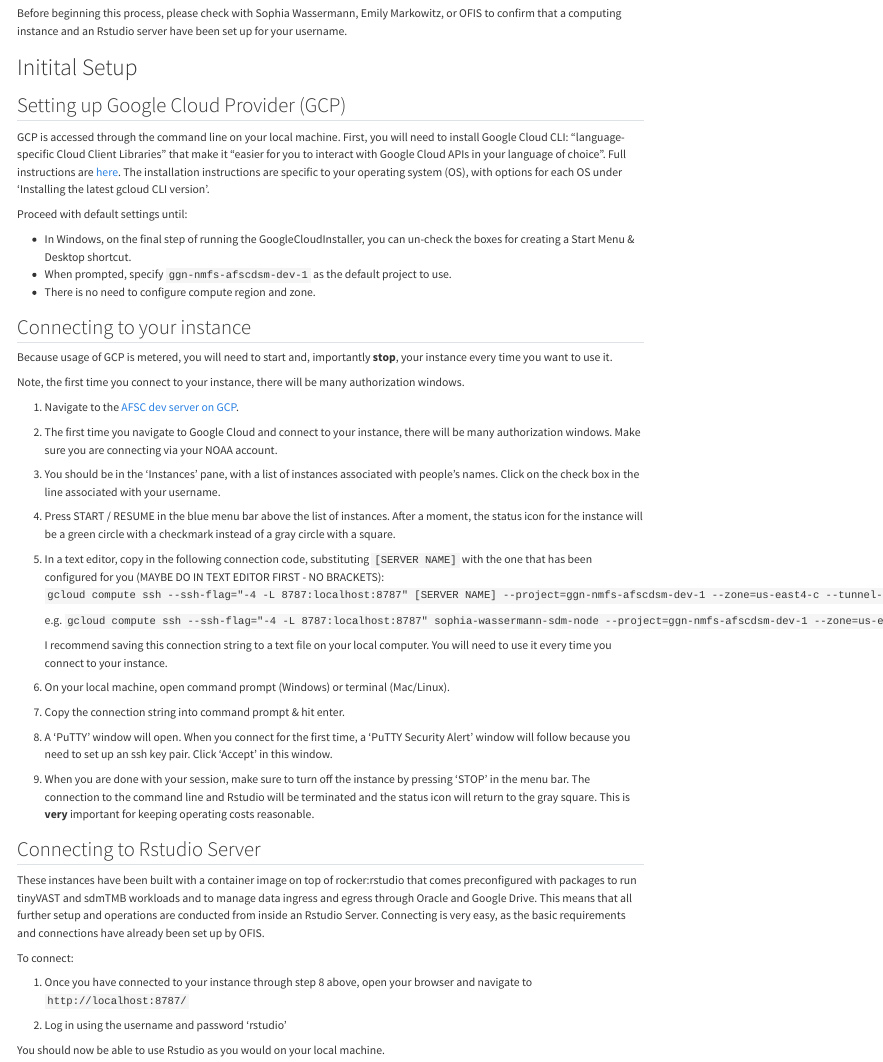
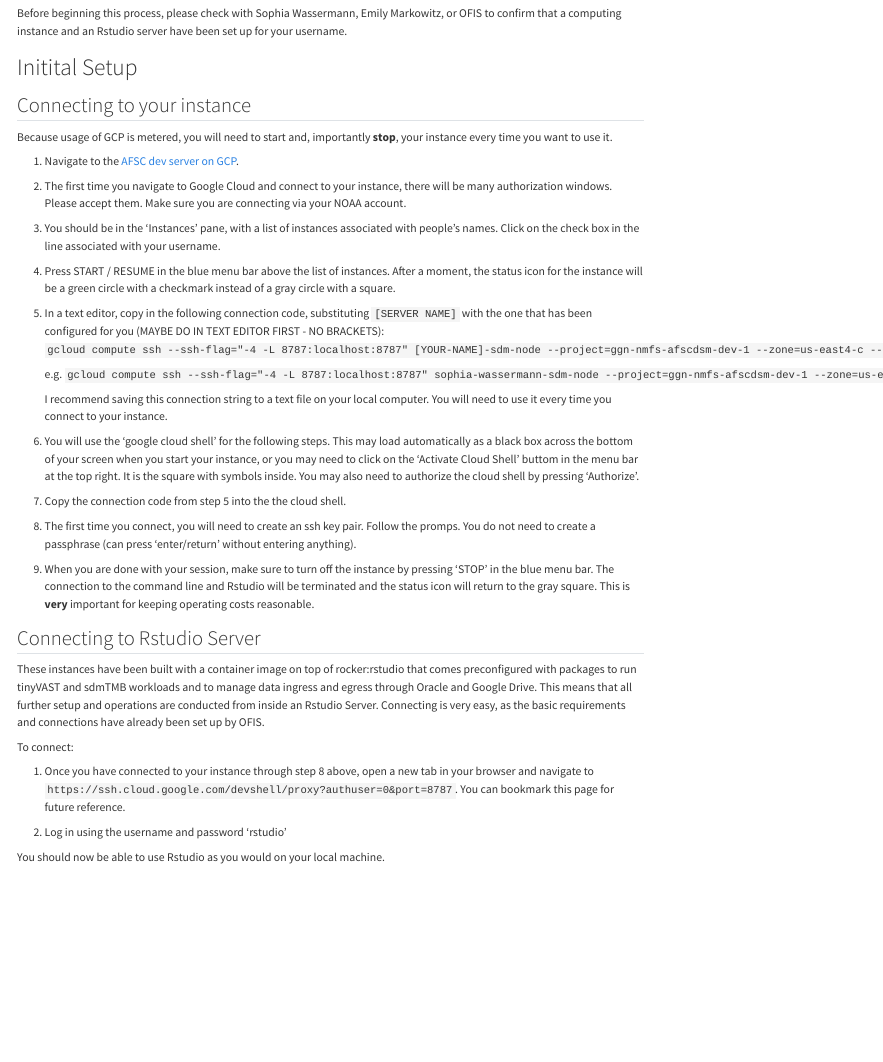
Before and after one commit to sowasser/gap-random, a Quarto document (GCP/gcp_instructions.qmd): the page in a window 1100 px wide, from 110 px down. Rendered offline with R 4.5, knitr and Pandoc in place of Quarto, with nearby package versions; long lines of code are wrapped.

Commit message:
Instructions for connecting to GCP without google cloud sdk

```diff
--- a/GCP/gcp_instructions.qmd
+++ b/GCP/gcp_instructions.qmd
@@ -13,43 +13,47 @@ Before beginning this process, please check with Sophia Wassermann, Emily Markow
 
 # Initital Setup
 
-## Setting up Google Cloud Provider (GCP)
+<!-- ## Setting up Google Cloud Provider (GCP) -->
 
-GCP is accessed through the command line on your local machine. First, you will need to install Google Cloud CLI: "language-specific Cloud Client Libraries" that make it "easier for you to interact with Google Cloud APIs in your language of choice". Full instructions are [here](https://cloud.google.com/sdk/docs/install-sdk#installing_the_latest_version). The installation instructions are specific to your operating system (OS), with options for each OS under 'Installing the latest gcloud CLI version'.
+<!-- GCP is accessed through the command line on your local machine. First, you will need to install Google Cloud CLI: "language-specific Cloud Client Libraries" that make it "easier for you to interact with Google Cloud APIs in your language of choice". Full instructions are [here](https://cloud.google.com/sdk/docs/install-sdk#installing_the_latest_version). The installation instructions are specific to your operating system (OS), with options for each OS under 'Installing the latest gcloud CLI version'. -->
 
-Proceed with default settings until:
+<!-- Proceed with default settings until: -->
 
--   In Windows, on the final step of running the GoogleCloudInstaller, you can un-check the boxes for creating a Start Menu & Desktop shortcut.
--   When prompted, specify `ggn-nmfs-afscdsm-dev-1` as the default project to use.
--   There is no need to configure compute region and zone.
+<!-- -   In Windows, on the final step of running the GoogleCloudInstaller, you can un-check the boxes for creating a Start Menu & Desktop shortcut. -->
+<!-- -   When prompted, specify `ggn-nmfs-afscdsm-dev-1` as the default project to use. -->
+<!-- -   There is no need to configure compute region and zone. -->
 
 ## Connecting to your instance
 
 Because usage of GCP is metered, you will need to start and, importantly **stop**, your instance every time you want to use it.
 
-Note, the first time you connect to your instance, there will be many authorization windows.
-
 1.  Navigate to the [AFSC dev server on GCP](https://console.cloud.google.com/compute/instances?project=ggn-nmfs-afscdsm-dev-1&cloudshell=true&authuser=0).
 
-2.  The first time you navigate to Google Cloud and connect to your instance, there will be many authorization windows. Make sure you are connecting via your NOAA account.
+2.  The first time you navigate to Google Cloud and connect to your instance, there will be many authorization windows. Please accept them. Make sure you are connecting via your NOAA account.
 
 3.  You should be in the 'Instances' pane, with a list of instances associated with people's names. Click on the check box in the line associated with your username.
 
 4.  Press START / RESUME in the blue menu bar above the list of instances. After a moment, the status icon for the instance will be a green circle with a checkmark instead of a gray circle with a square.
 
-5.  In a text editor, copy in the following connection code, substituting `[SERVER NAME]` with the one that has been configured for you (MAYBE DO IN TEXT EDITOR FIRST - NO BRACKETS): `gcloud compute ssh --ssh-flag="-4 -L 8787:localhost:8787" [SERVER NAME] --project=ggn-nmfs-afscdsm-dev-1 --zone=us-east4-c --tunnel-through-iap`
+5.  In a text editor, copy in the following connection code, substituting `[SERVER NAME]` with the one that has been configured for you (MAYBE DO IN TEXT EDITOR FIRST - NO BRACKETS): `gcloud compute ssh --ssh-flag="-4 -L 8787:localhost:8787" [YOUR-NAME]-sdm-node --project=ggn-nmfs-afscdsm-dev-1 --zone=us-east4-c --tunnel-through-iap`
 
     e.g. `gcloud compute ssh --ssh-flag="-4 -L 8787:localhost:8787" sophia-wassermann-sdm-node --project=ggn-nmfs-afscdsm-dev-1 --zone=us-east4-c --tunnel-through-iap`
 
     I recommend saving this connection string to a text file on your local computer. You will need to use it every time you connect to your instance.
 
-6.  On your local machine, open command prompt (Windows) or terminal (Mac/Linux).
+6.  You will use the 'google cloud shell' for the following steps. This may load automatically as a black box across the bottom of your screen when you start your instance, or you may need to click on the 'Activate Cloud Shell' buttom in the menu bar at the top right. It is the square with symbols inside. You may also need to authorize the cloud shell by pressing 'Authorize'.
 
-7.  Copy the connection string into command prompt & hit enter.
+7. Copy the connection code from step 5 into the the cloud shell.
 
-8.  A 'PuTTY' window will open. When you connect for the first time, a 'PuTTY Security Alert' window will follow because you need to set up an ssh key pair. Click 'Accept' in this window.
+8. The first time you connect, you will need to create an ssh key pair. Follow the promps. You do not need to create a passphrase (can press 'enter/return' without entering anything).
 
-9.  When you are done with your session, make sure to turn off the instance by pressing 'STOP' in the menu bar. The connection to the command line and Rstudio will be terminated and the status icon will return to the gray square. This is **very** important for keeping operating costs reasonable.
+<!-- 6.  On your local machine, open command prompt (Windows) or terminal (Mac/Linux). -->
+
+<!-- 7.  Copy the connection string into command prompt & hit enter. -->
+
+<!-- 8.  A 'PuTTY' window will open. When you connect for the first time, a 'PuTTY Security Alert' window will follow because you need to set up an ssh key pair. Click 'Accept' in this window. -->
+
+9.  When you are done with your session, make sure to turn off the instance by pressing 'STOP' in the blue menu bar. The connection to the command line and Rstudio will be terminated and the status icon will return to the gray square. This is **very** important for keeping operating costs reasonable.
 
 ## Connecting to Rstudio Server
 
@@ -57,7 +61,7 @@ These instances have been built with a container image on top of rocker:rstudio
 
 To connect:
 
-1.  Once you have connected to your instance through step 8 above, open your browser and navigate to `http://localhost:8787/`
+1.  Once you have connected to your instance through step 8 above, open a new tab in your browser and navigate to `https://ssh.cloud.google.com/devshell/proxy?authuser=0&port=8787`. You can bookmark this page for future reference.
 
 2.  Log in using the username and password 'rstudio'
 
```
